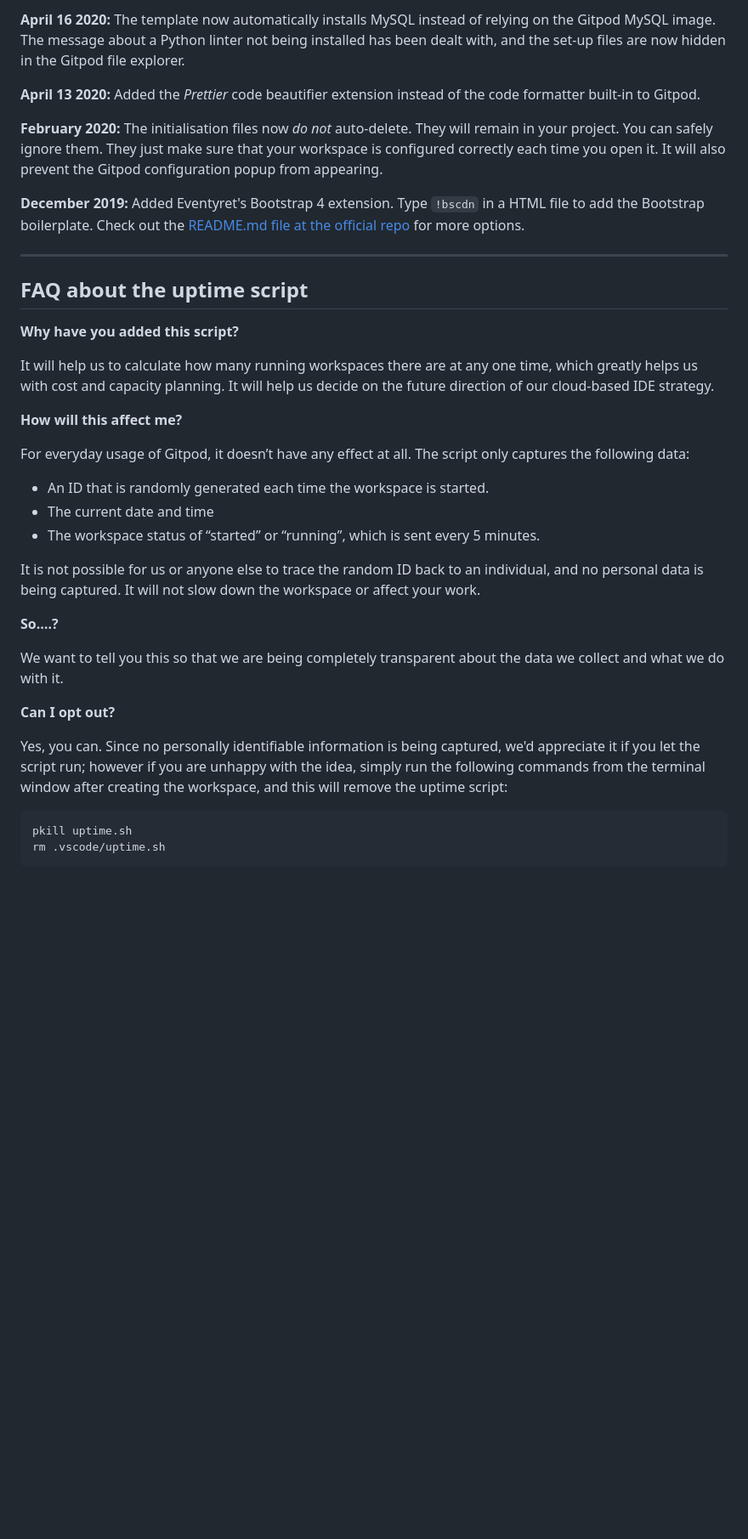
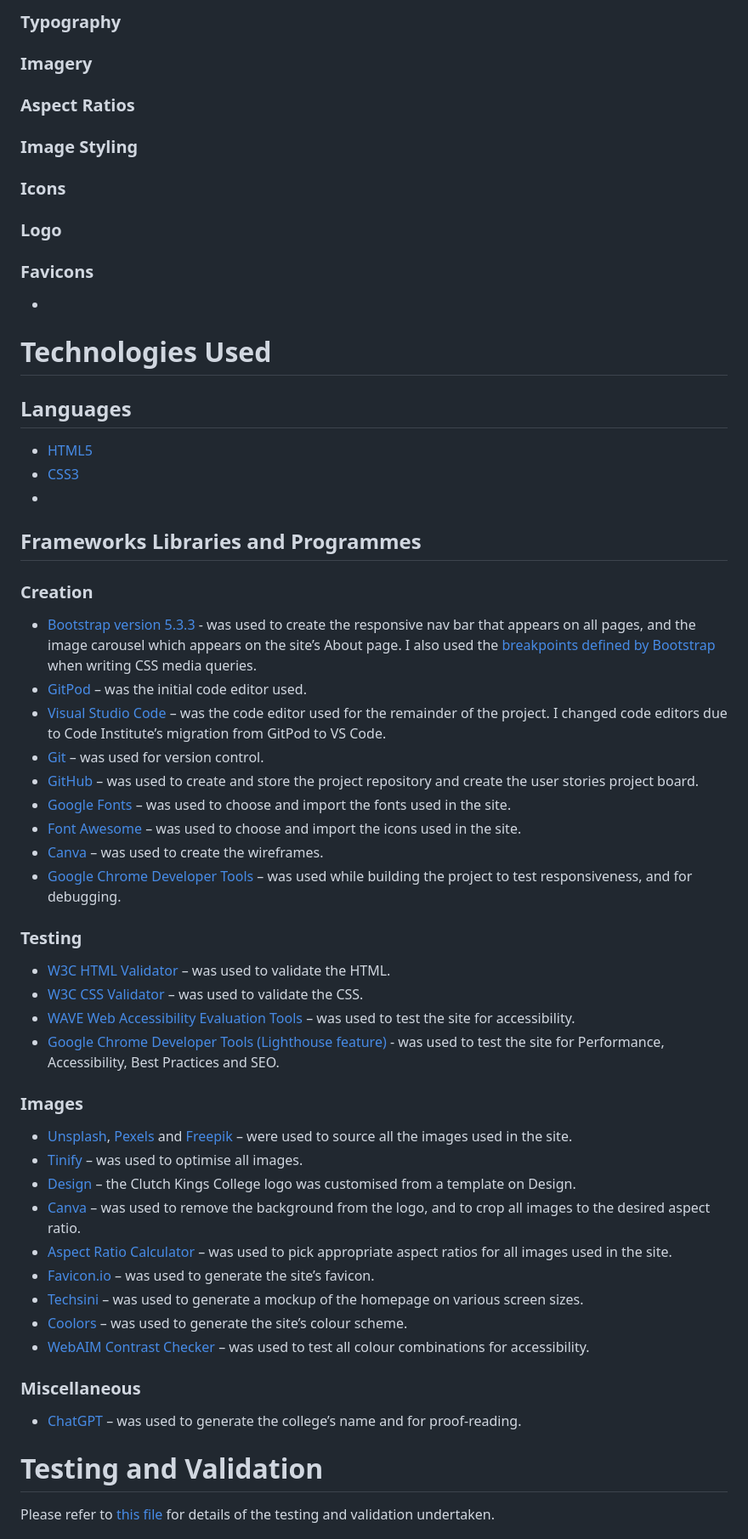
Before and after one commit to lucyinthesky2111/the-one-with-all-the-questions, a Markdown page: README.md, the part around one of its changes. Shown at 85% size. GitHub-like rendering; blank space fills up the shorter version.

````diff
--- a/README.md
+++ b/README.md
@@ -85,40 +136,61 @@ We continually tweak and adjust this template to help give you the best experien
 
-**April 16 2020:** The template now automatically installs MySQL instead of relying on the Gitpod MySQL image. The message about a Python linter not being installed has been dealt with, and the set-up files are now hidden in the Gitpod file explorer.
+  ### Typography
 
-**April 13 2020:** Added the _Prettier_ code beautifier extension instead of the code formatter built-in to Gitpod.
 
-**February 2020:** The initialisation files now _do not_ auto-delete. They will remain in your project. You can safely ignore them. They just make sure that your workspace is configured correctly each time you open it. It will also prevent the Gitpod configuration popup from appearing.
+   ### Imagery
+   ### Aspect Ratios
 
-**December 2019:** Added Eventyret's Bootstrap 4 extension. Type `!bscdn` in a HTML file to add the Bootstrap boilerplate. Check out the <a href="https://github.com/Eventyret/vscode-bcdn" target="_blank">README.md file at the official repo</a> for more options.
 
-------
+  ### Image Styling
 
-## FAQ about the uptime script
 
-**Why have you added this script?**
+### Icons
 
-It will help us to calculate how many running workspaces there are at any one time, which greatly helps us with cost and capacity planning. It will help us decide on the future direction of our cloud-based IDE strategy.
 
-**How will this affect me?**
+### Logo
 
-For everyday usage of Gitpod, it doesn’t have any effect at all. The script only captures the following data:
 
-- An ID that is randomly generated each time the workspace is started.
-- The current date and time
-- The workspace status of “started” or “running”, which is sent every 5 minutes.
+### Favicons
+*
 
-It is not possible for us or anyone else to trace the random ID back to an individual, and no personal data is being captured. It will not slow down the workspace or affect your work.
+# Technologies Used
+## Languages
+* [HTML5](https://en.wikipedia.org/wiki/HTML5)
+* [CSS3](https://en.wikipedia.org/wiki/CSS)
+*
 
-**So….?**
+## Frameworks Libraries and Programmes
+ ### Creation
+  * [Bootstrap version 5.3.3](https://getbootstrap.com/) - was used to create the responsive nav bar that appears on all pages, and the image carousel which appears on the site’s About page. I also used the [breakpoints defined by Bootstrap](https://getbootstrap.com/docs/5.0/layout/breakpoints/) when writing CSS media queries.
+  * [GitPod](https://www.gitpod.io/) – was the initial code editor used.
+  * [Visual Studio Code](https://code.visualstudio.com/) – was the code editor used for the remainder of the project. I changed code editors due to Code Institute’s migration from GitPod to VS Code.
+  *	[Git](https://git-scm.com/) – was used for version control.
+  * [GitHub](https://github.com/) – was used to create and store the project repository and create the user stories project board.
+  *	[Google Fonts](https://fonts.google.com/) – was used to choose and import the fonts used in the site.
+  * [Font Awesome](https://fontawesome.com/) – was used to choose and import the icons used in the site.
+  * [Canva](https://www.canva.com/) – was used to create the wireframes.
+  * [Google Chrome Developer Tools](https://developer.chrome.com/docs/devtools/) – was used while building the project to test responsiveness, and for debugging.
 
-We want to tell you this so that we are being completely transparent about the data we collect and what we do with it.
+  ### Testing
+  * [W3C HTML Validator](https://validator.w3.org/) – was used to validate the HTML.
+  *	[W3C CSS Validator](https://jigsaw.w3.org/css-validator/) – was used to validate the CSS.
+  *	[WAVE Web Accessibility Evaluation Tools](https://wave.webaim.org/) – was used to test the site for accessibility.
+  * [Google Chrome Developer Tools (Lighthouse feature)](https://developer.chrome.com/docs/lighthouse/overview) - was used to test the site for Performance, Accessibility, Best Practices and SEO.
 
-**Can I opt out?**
+  ### Images
+  * [Unsplash](https://unsplash.com/), [Pexels](https://www.pexels.com/) and [Freepik](https://www.freepik.com/) – were used to source all the images used in the site.
+  * [Tinify](https://tinypng.com/) – was used to optimise all images.
+  * [Design](https://www.design.com/) – the Clutch Kings College logo was customised from a template on Design.
+  * [Canva](https://www.canva.com/) – was used to remove the background from the logo, and to crop all images to the desired aspect ratio.
+  * [Aspect Ratio Calculator](https://aspectratiocalculator.com/) – was used to pick appropriate aspect ratios for all images used in the site.
+  * [Favicon.io](https://favicon.io/) – was used to generate the site’s favicon.
+  * [Techsini](https://techsini.com/multi-mockup/) – was used to generate a mockup of the homepage on various screen sizes.
+  * [Coolors](https://coolors.co/) – was used to generate the site’s colour scheme.
+  *	[WebAIM Contrast Checker](https://webaim.org/resources/contrastchecker/) – was used to test all colour combinations for accessibility.
 
-Yes, you can. Since no personally identifiable information is being captured, we'd appreciate it if you let the script run; however if you are unhappy with the idea, simply run the following commands from the terminal window after creating the workspace, and this will remove the uptime script:
+ ### Miscellaneous
+ * [ChatGPT](https://openai.com/index/chatgpt/) – was used to generate the college’s name and for proof-reading.
 
-```
-pkill uptime.sh
-rm .vscode/uptime.sh
-```
+# Testing and Validation
+Please refer to [this file](TESTING.md) for details of the testing and validation undertaken.
 
````
Also changed, not shown: other parts of README.md (+143 -53 lines).
